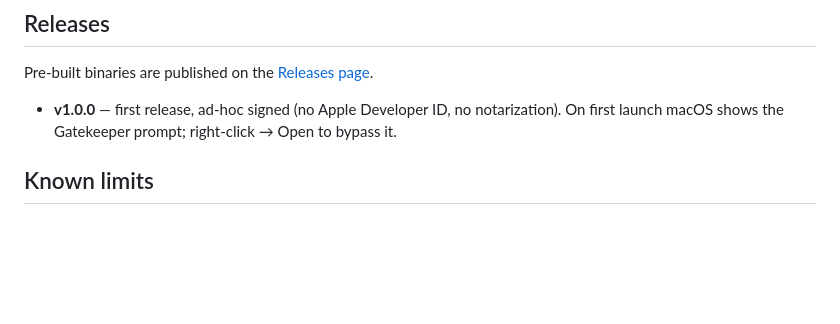
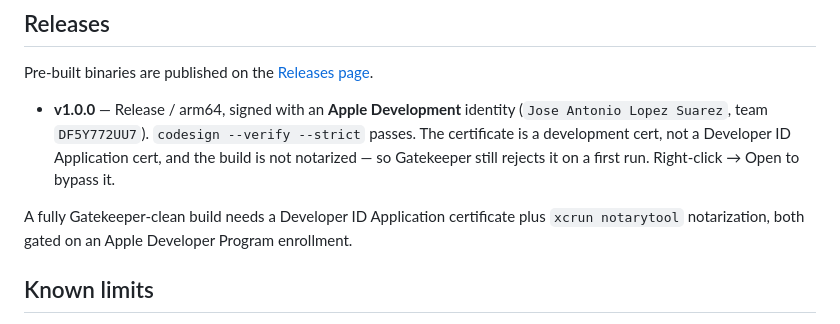
Before and after one commit to jalopezsuarez/TimeOn, a Markdown page: README.md, the part around the change. Drawn GitHub-style; blank space fills up the shorter version.

Commit message:
Document Apple Development signing on v1.0.0 release in README
The v1.0.0 asset is now signed with the Apple Development cert (team
DF5Y772UU7), not ad-hoc. Reflect the actual signing state and note
that Gatekeeper still rejects it because the cert is a development
cert and the build is not notarized.

Co-Authored-By: Claude Opus 4.7 (1M context) <noreply@anthropic.com>

```diff
--- a/README.md
+++ b/README.md
@@ -63,7 +63,9 @@ The unit tests use Swift Testing and an injected `BreakBlocking` spy plus an iso
 
 Pre-built binaries are published on the [Releases page](https://github.com/jalopezsuarez/TimeOn/releases).
 
-- **v1.0.0** — first release, ad-hoc signed (no Apple Developer ID, no notarization). On first launch macOS shows the Gatekeeper prompt; right-click → Open to bypass it.
+- **v1.0.0** — Release / arm64, signed with an **Apple Development** identity (`Jose Antonio Lopez Suarez`, team `DF5Y772UU7`). `codesign --verify --strict` passes. The certificate is a development cert, not a Developer ID Application cert, and the build is not notarized — so Gatekeeper still rejects it on a first run. Right-click → Open to bypass it.
+
+A fully Gatekeeper-clean build needs a Developer ID Application certificate plus `xcrun notarytool` notarization, both gated on an Apple Developer Program enrollment.
 
 ## Known limits
 
```
